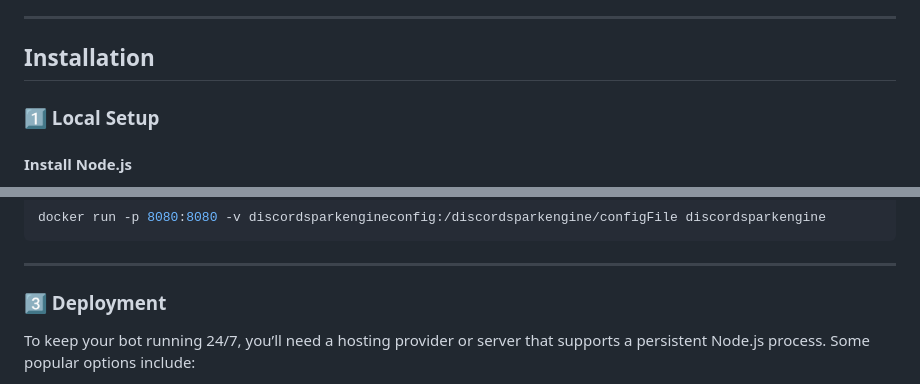
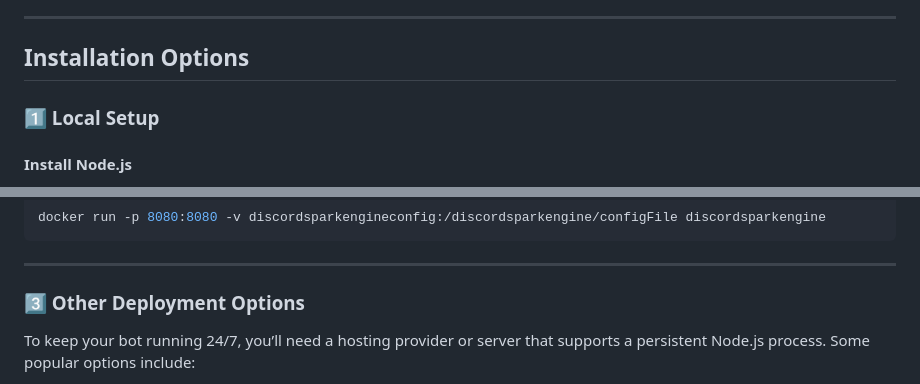
Before and after one commit to squaalldev/ai-discord-bot, a Markdown page: README.md, 2 parts joined by grey strips. GitHub-like rendering.

```diff
--- a/README.md
+++ b/README.md
@@ -41,7 +41,7 @@ An AI-powered chatbot for Discord using **Spark Engine** to handle chat, search,
 
 ---
 
-## **Installation**
+## **Installation Options**
 
 ### **1️⃣ Local Setup**
 
@@ -95,7 +95,7 @@ docker run -p 8080:8080 -v discordsparkengineconfig:/discordsparkengine/configFi
 
 ---
 
-### **3️⃣ Deployment**
+### **3️⃣ Other Deployment Options**
 
 To keep your bot running 24/7, you’ll need a hosting provider or server that supports a persistent Node.js process. Some popular options include:
 
```
